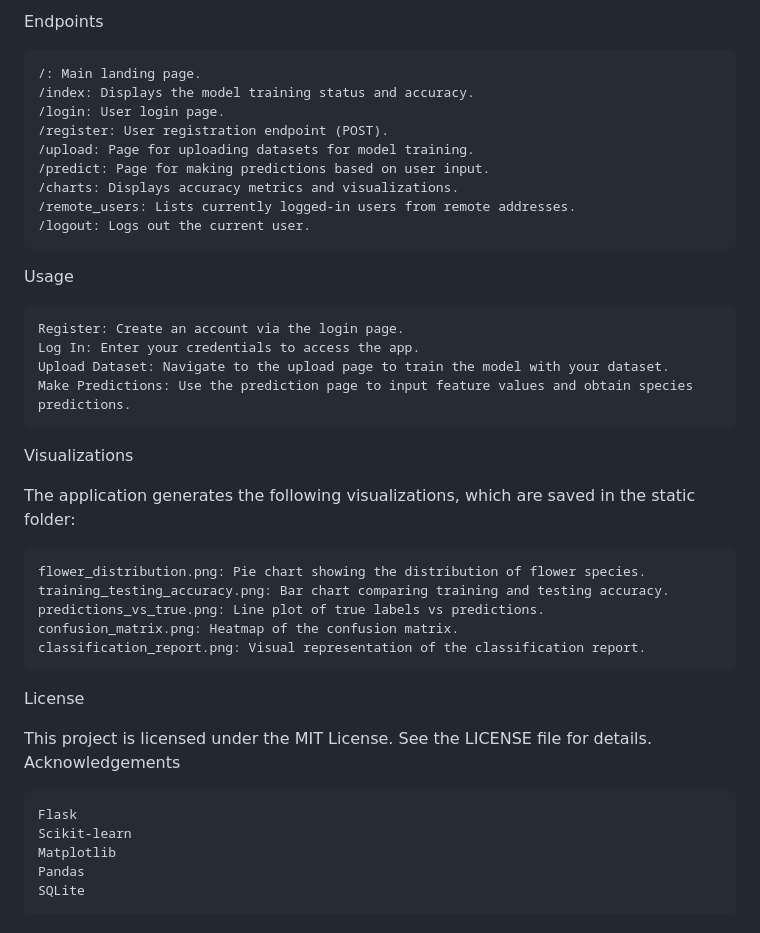
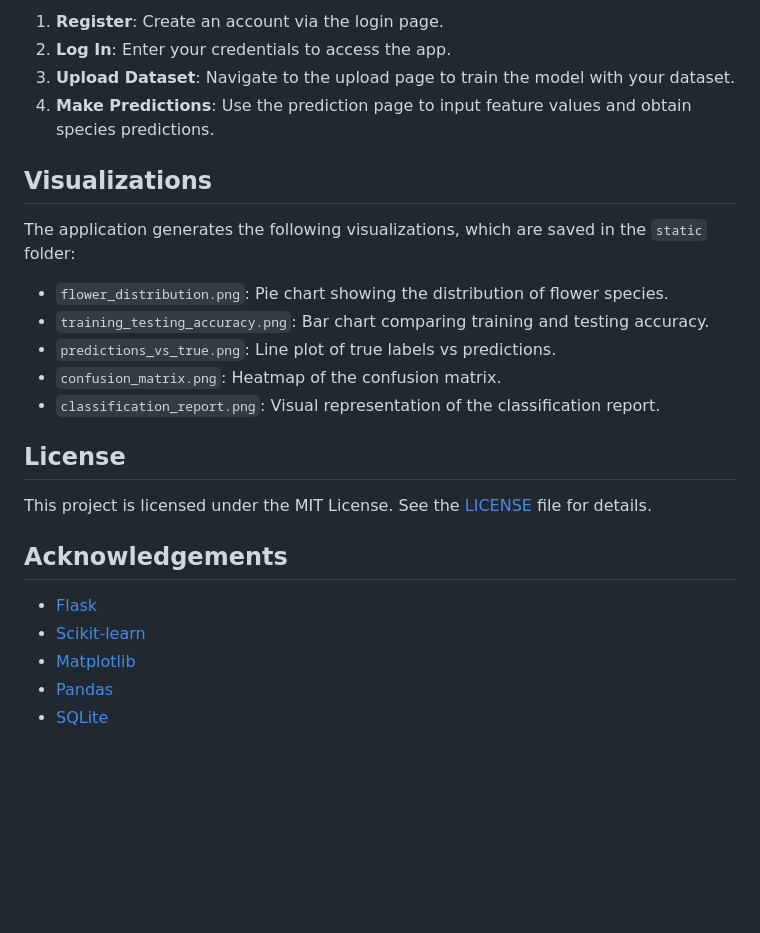
Before and after one commit to AloneAstronaut/iris-flower-prediction-webapp, a Markdown page: README.md, the part around the change printed below. Drawn GitHub-style; blank space fills up the shorter version.

```diff
--- a/README.md
+++ b/README.md
@@ -116,40 +133,27 @@ bash
 
-Endpoints
+1. **Register**: Create an account via the login page.
+2. **Log In**: Enter your credentials to access the app.
+3. **Upload Dataset**: Navigate to the upload page to train the model with your dataset.
+4. **Make Predictions**: Use the prediction page to input feature values and obtain species predictions.
 
-    /: Main landing page.
-    /index: Displays the model training status and accuracy.
-    /login: User login page.
-    /register: User registration endpoint (POST).
-    /upload: Page for uploading datasets for model training.
-    /predict: Page for making predictions based on user input.
-    /charts: Displays accuracy metrics and visualizations.
-    /remote_users: Lists currently logged-in users from remote addresses.
-    /logout: Logs out the current user.
+## Visualizations
 
-Usage
+The application generates the following visualizations, which are saved in the `static` folder:
 
-    Register: Create an account via the login page.
-    Log In: Enter your credentials to access the app.
-    Upload Dataset: Navigate to the upload page to train the model with your dataset.
-    Make Predictions: Use the prediction page to input feature values and obtain species predictions.
+- `flower_distribution.png`: Pie chart showing the distribution of flower species.
+- `training_testing_accuracy.png`: Bar chart comparing training and testing accuracy.
+- `predictions_vs_true.png`: Line plot of true labels vs predictions.
+- `confusion_matrix.png`: Heatmap of the confusion matrix.
+- `classification_report.png`: Visual representation of the classification report.
 
-Visualizations
+## License
 
-The application generates the following visualizations, which are saved in the static folder:
+This project is licensed under the MIT License. See the [LICENSE](LICENSE) file for details.
 
-    flower_distribution.png: Pie chart showing the distribution of flower species.
-    training_testing_accuracy.png: Bar chart comparing training and testing accuracy.
-    predictions_vs_true.png: Line plot of true labels vs predictions.
-    confusion_matrix.png: Heatmap of the confusion matrix.
-    classification_report.png: Visual representation of the classification report.
+## Acknowledgements
 
-License
-
-This project is licensed under the MIT License. See the LICENSE file for details.
-Acknowledgements
-
-    Flask
-    Scikit-learn
-    Matplotlib
-    Pandas
-    SQLite
+- [Flask](https://flask.palletsprojects.com/)
+- [Scikit-learn](https://scikit-learn.org/)
+- [Matplotlib](https://matplotlib.org/)
+- [Pandas](https://pandas.pydata.org/)
+- [SQLite](https://www.sqlite.org/index.html)
```
Also changed, not shown: other parts of README.md (+76 -59 lines).
